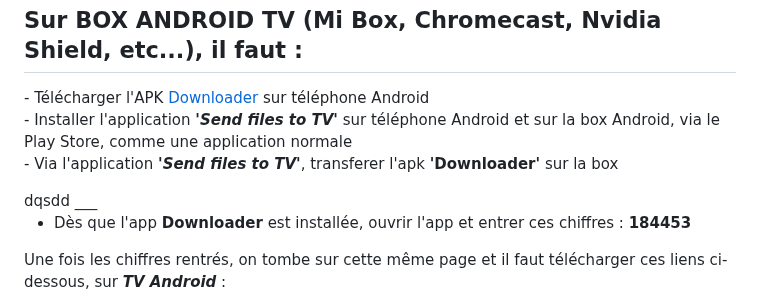
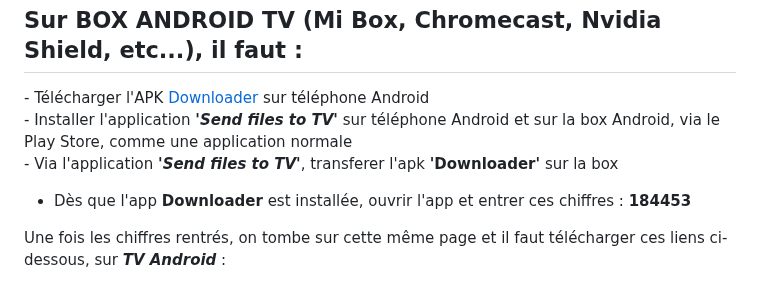
Before and after one commit to Teelone/teelone.github.io, a Markdown page: README.md, the part around the change. Rendered like a GitHub page; folded sections open.

```diff
--- a/README.md
+++ b/README.md
@@ -12,8 +12,6 @@
 - Installer l'application <b><i>'Send files to TV'</b></i> sur téléphone Android et sur la box Android, via le Play Store, comme une application normale<br>
 - Via l'application <b><i>'Send files to TV'</b></i>, transferer l'apk <b>'Downloader'</b> sur la box
 </details>
-dqsdd
-___
 
 - Dès que l'app **Downloader** est installée, ouvrir l'app et entrer ces chiffres : **184453**
 
```
